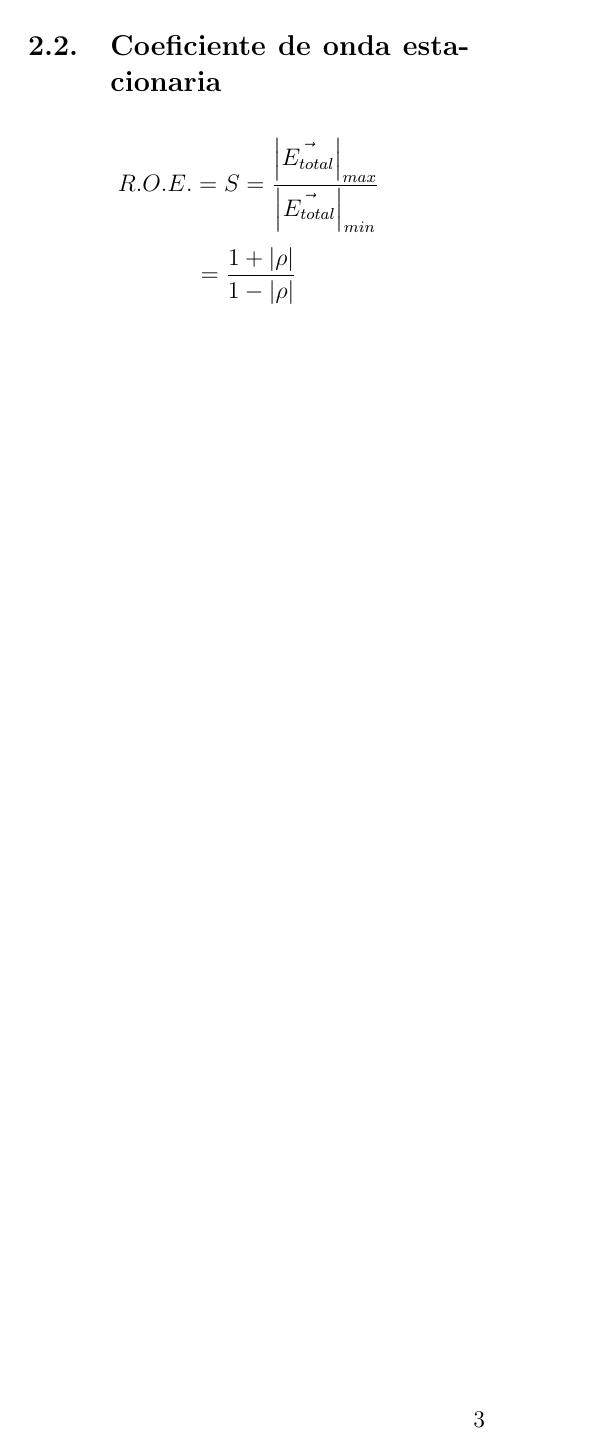
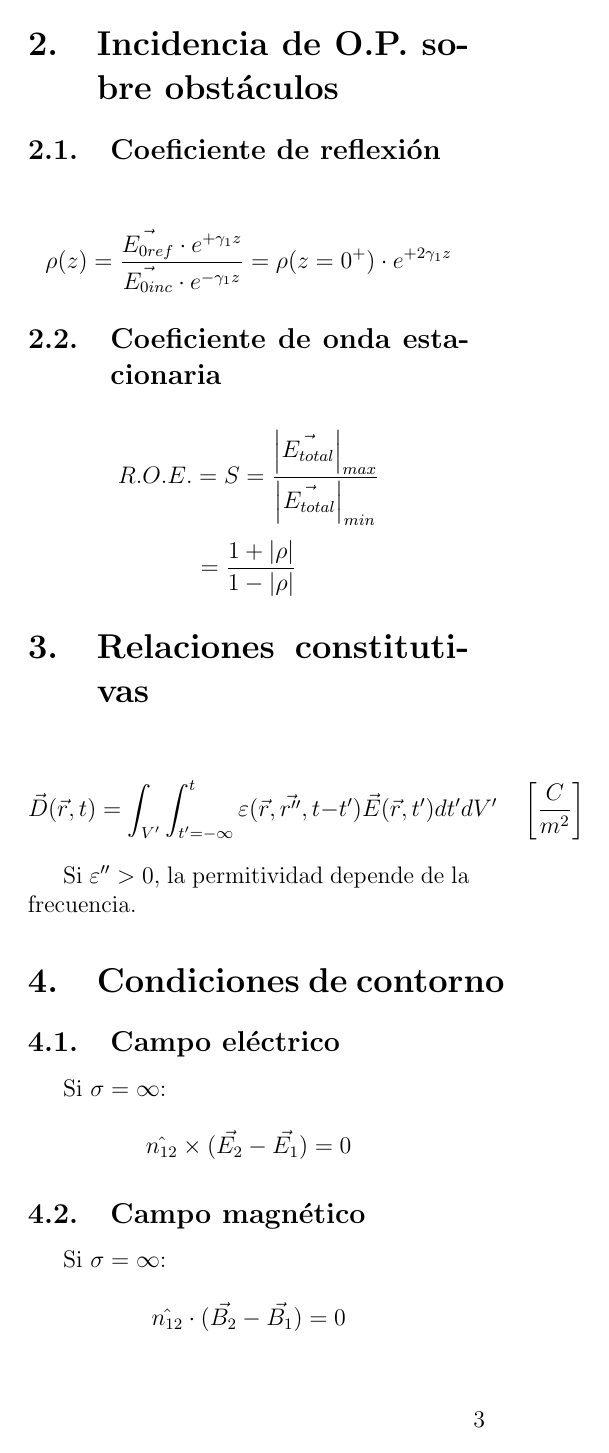
Before and after one commit to cgupm/formulario_cote, a LaTeX document (formulario.tex): page 3 of 3. Compiled offline with pdfLaTeX.

Commit message:
[mejoras] Añadidas relaciones constitutivas y más.

```diff
--- a/formulario.tex
+++ b/formulario.tex
@@ -111,5 +133,33 @@ Mirando en la dirección de propagación, la polarización será:
 \vec{E_{total}} \right|_{min}} \]
 \[ = \frac{1+|\rho|}{1-|\rho|}  \]
 
+\section{Relaciones constitutivas}
+\label{sec:relaciones_constitutivas}
+
+\[ \vec{D} (\vec{r}, t) = \int_{V^{\prime}} \int_{t^{\prime}=-\infty}^{t}
+\varepsilon (\vec{r}, \vec{r^{\prime\prime}}, t-t^{\prime})
+\vec{E} (\vec{r}, t^{\prime}) dt^{\prime} dV^{\prime}
+\quad \left[\frac{C}{m^2} \right] \]
+
+Si $ \varepsilon^{\prime\prime} > 0 $, la permitividad depende de la
+frecuencia.
+
+\section{Condiciones de contorno}
+\label{sec:condiciones_de_contorno}
+
+\subsection{Campo eléctrico}
+\label{sub:campo_electrico}
+
+Si $ \sigma = \infty $:
+
+\[ \hat{n_{12}} \times ( \vec{E_2} - \vec{E_1} ) = 0 \]
+
+\subsection{Campo magnético}
+\label{sub:campo_magnetico}
+
+Si $ \sigma = \infty $:
+
+\[ \hat{n_{12}} \cdot ( \vec{B_2} - \vec{B_1} ) = 0 \]
+
 
 \end{document}
```
Also changed, not shown: formulario.tex (32 more changed lines).
